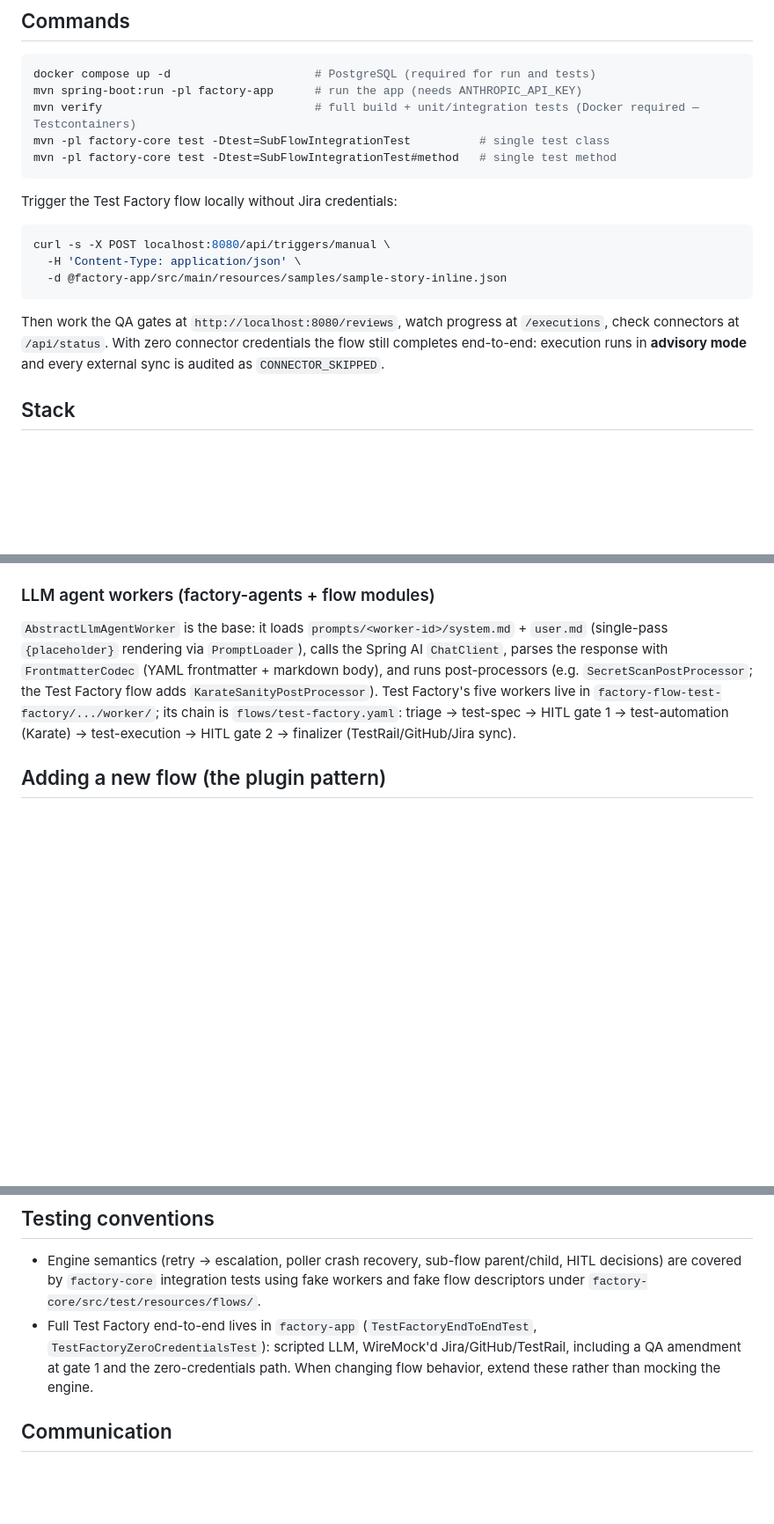
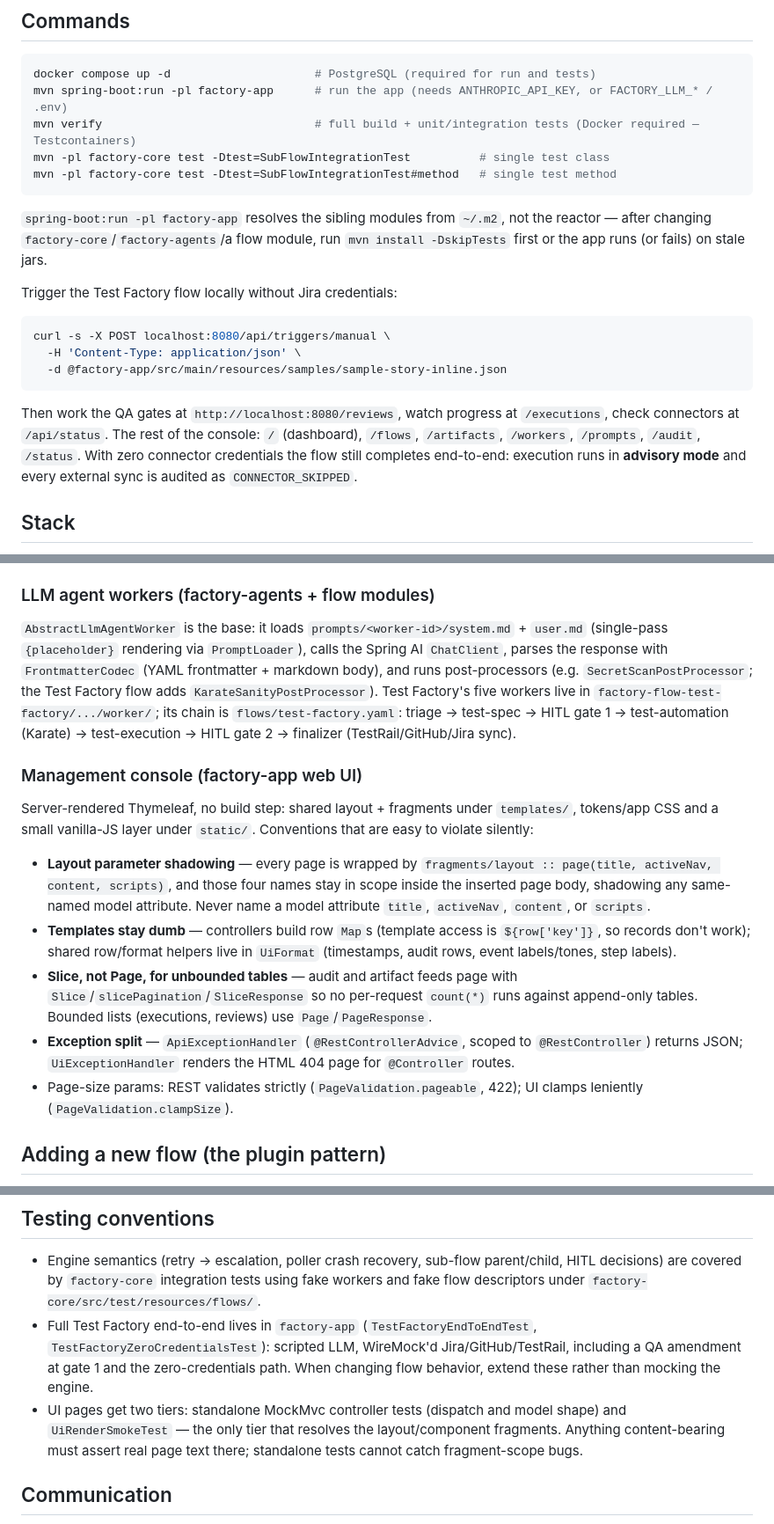
Before and after one commit to yauhen-vavilkin/factory, a Markdown page: CLAUDE.md, 3 parts joined by grey strips. Shown at 88% size. Drawn GitHub-style; blank space fills up the shorter version.

Commit message:
Document the management console in CLAUDE.md and README
CLAUDE.md gains the UI conventions (layout parameter shadowing, dumb
templates with UiFormat helpers, Slice vs Page split, REST/UI exception
split, render-smoke test tier) and the ~/.m2 staleness note for the
spring-boot:run dev loop.

````diff
--- a/CLAUDE.md
+++ b/CLAUDE.md
@@ -21,11 +21,15 @@ never by modifying the control plane.
 
 ```bash
 docker compose up -d                     # PostgreSQL (required for run and tests)
-mvn spring-boot:run -pl factory-app      # run the app (needs ANTHROPIC_API_KEY)
+mvn spring-boot:run -pl factory-app      # run the app (needs ANTHROPIC_API_KEY, or FACTORY_LLM_* / .env)
 mvn verify                               # full build + unit/integration tests (Docker required — Testcontainers)
 mvn -pl factory-core test -Dtest=SubFlowIntegrationTest          # single test class
 mvn -pl factory-core test -Dtest=SubFlowIntegrationTest#method   # single test method
 ```
+
+`spring-boot:run -pl factory-app` resolves the sibling modules from `~/.m2`,
+not the reactor — after changing `factory-core`/`factory-agents`/a flow module,
+run `mvn install -DskipTests` first or the app runs (or fails) on stale jars.
 
 Trigger the Test Factory flow locally without Jira credentials:
 
@@ -36,9 +40,11 @@ curl -s -X POST localhost:8080/api/triggers/manual \
 ```
 
 Then work the QA gates at `http://localhost:8080/reviews`, watch progress at
-`/executions`, check connectors at `/api/status`. With zero connector
-credentials the flow still completes end-to-end: execution runs in **advisory
-mode** and every external sync is audited as `CONNECTOR_SKIPPED`.
+`/executions`, check connectors at `/api/status`. The rest of the console:
+`/` (dashboard), `/flows`, `/artifacts`, `/workers`, `/prompts`, `/audit`,
+`/status`. With zero connector credentials the flow still completes
+end-to-end: execution runs in **advisory mode** and every external sync is
+audited as `CONNECTOR_SKIPPED`.
 
 ## Stack
 
@@ -121,6 +128,30 @@ post-processors (e.g. `SecretScanPostProcessor`; the Test Factory flow adds
 (Karate) → test-execution → HITL gate 2 → finalizer (TestRail/GitHub/Jira
 sync).
 
+### Management console (factory-app web UI)
+
+Server-rendered Thymeleaf, no build step: shared layout + fragments under
+`templates/`, tokens/app CSS and a small vanilla-JS layer under `static/`.
+Conventions that are easy to violate silently:
+
+- **Layout parameter shadowing** — every page is wrapped by
+  `fragments/layout :: page(title, activeNav, content, scripts)`, and those
+  four names stay in scope inside the inserted page body, shadowing any
+  same-named model attribute. Never name a model attribute `title`,
+  `activeNav`, `content`, or `scripts`.
+- **Templates stay dumb** — controllers build row `Map`s (template access is
+  `${row['key']}`, so records don't work); shared row/format helpers live in
+  `UiFormat` (timestamps, audit rows, event labels/tones, step labels).
+- **Slice, not Page, for unbounded tables** — audit and artifact feeds page
+  with `Slice`/`slicePagination`/`SliceResponse` so no per-request `count(*)`
+  runs against append-only tables. Bounded lists (executions, reviews) use
+  `Page`/`PageResponse`.
+- **Exception split** — `ApiExceptionHandler` (`@RestControllerAdvice`, scoped
+  to `@RestController`) returns JSON; `UiExceptionHandler` renders the HTML
+  404 page for `@Controller` routes.
+- Page-size params: REST validates strictly (`PageValidation.pageable`, 422);
+  UI clamps leniently (`PageValidation.clampSize`).
+
 ## Adding a new flow (the plugin pattern)
 
 1. New module (or reuse one) with `src/main/resources/flows/<flow>.yaml`:
@@ -153,6 +184,10 @@ No engine, router, or gateway changes — if a change seems to require touching
   `TestFactoryZeroCredentialsTest`): scripted LLM, WireMock'd Jira/GitHub/TestRail,
   including a QA amendment at gate 1 and the zero-credentials path. When
   changing flow behavior, extend these rather than mocking the engine.
+- UI pages get two tiers: standalone MockMvc controller tests (dispatch and
+  model shape) and `UiRenderSmokeTest` — the only tier that resolves the
+  layout/component fragments. Anything content-bearing must assert real page
+  text there; standalone tests cannot catch fragment-scope bugs.
 
 ## Communication
 - Short, direct, content-dense — no padding, praise, or narrative summaries.
````
Also changed, not shown: other parts of CLAUDE.md (+2 -1 lines), README.md (+2 -1 lines).
